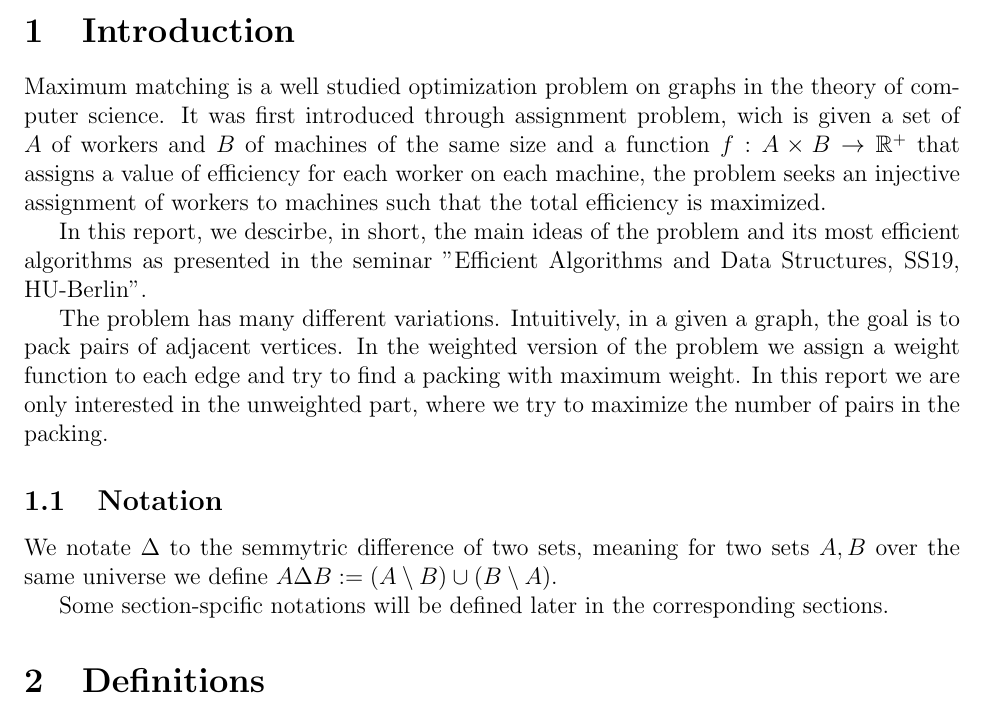
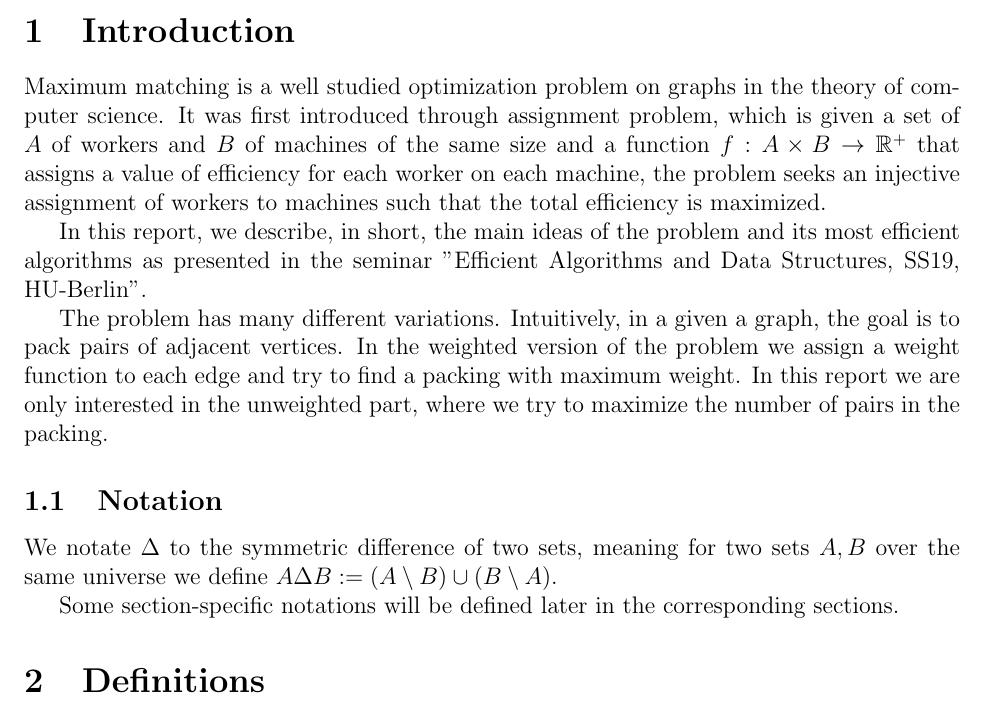
Before and after one commit to narekb95/efficient-algorithms-matching, a LaTeX document (report.tex, which reads files/intro.tex): part of page 1 of 5, cut so that both start at the same text. Compiled offline with pdfLaTeX.

Commit message:
Small typos fixed

```diff
--- a/files/intro.tex
+++ b/files/intro.tex
@@ -1,10 +1,10 @@
-Maximum matching is a well studied optimization problem on graphs in the theory of computer science. It was first introduced through assignment problem, wich is given a set of $A$ of workers and $B$ of machines of the same size and a function $f:A\times B \rightarrow \mathbb{R}^{+}$ that assigns a value of efficiency for each worker on each machine, the problem seeks an injective assignment of workers to machines such that the total efficiency is maximized.
+Maximum matching is a well studied optimization problem on graphs in the theory of computer science. It was first introduced through assignment problem, which is given a set of $A$ of workers and $B$ of machines of the same size and a function $f:A\times B \rightarrow \mathbb{R}^{+}$ that assigns a value of efficiency for each worker on each machine, the problem seeks an injective assignment of workers to machines such that the total efficiency is maximized.
 
-In this report, we descirbe, in short, the main ideas of the problem and its most efficient algorithms as presented in the seminar "Efficient Algorithms and Data Structures, SS19, HU-Berlin".
+In this report, we describe, in short, the main ideas of the problem and its most efficient algorithms as presented in the seminar "Efficient Algorithms and Data Structures, SS19, HU-Berlin".
 
 The problem has many different variations. Intuitively, in a given a graph, the goal is to pack pairs of adjacent vertices. In the weighted version of the problem we assign a weight function to each edge and try to find a packing with maximum weight. In this report we are only interested in the unweighted part, where we try to maximize the number of pairs in the packing.
 
 \subsection{Notation}
-We notate $\Delta$  to the semmytric difference of two sets, meaning for two sets $A, B$ over the same universe we define $A\Delta B := \left( A \setminus B \right) \cup \left( B \setminus A \right)$.
+We notate $\Delta$  to the symmetric difference of two sets, meaning for two sets $A, B$ over the same universe we define $A\Delta B := \left( A \setminus B \right) \cup \left( B \setminus A \right)$.
 
-Some section-spcific notations will be defined later in the corresponding sections.
+Some section-specific notations will be defined later in the corresponding sections.
```
